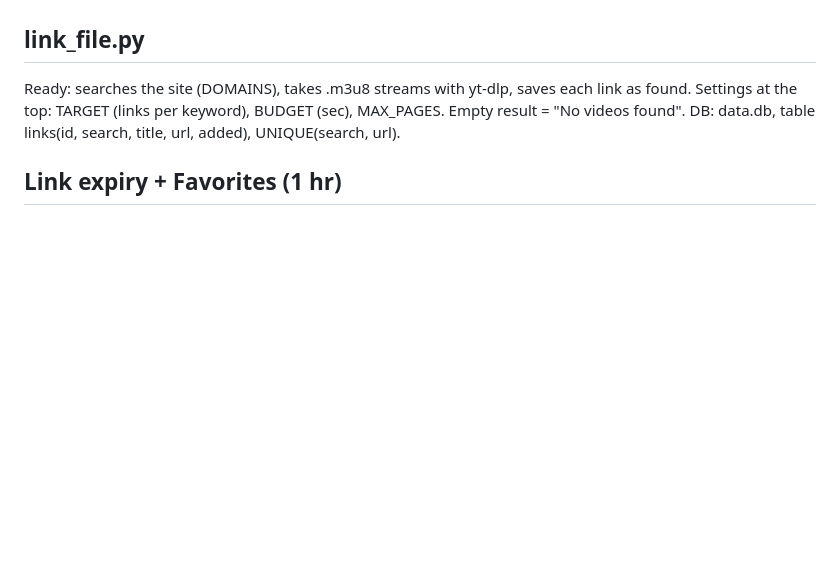
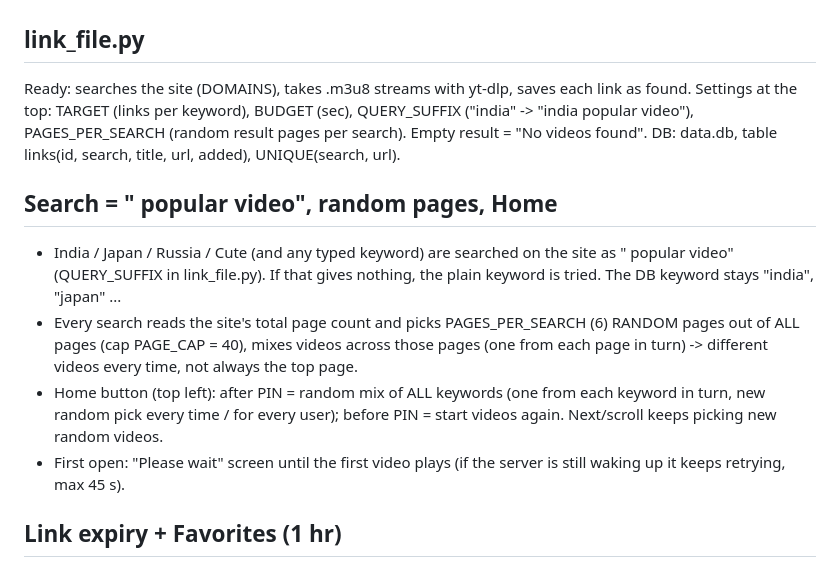
Before and after one commit to Subojeet4482/reels_bot, a Markdown page: README.md, the part around the change. Drawn GitHub-style; blank space fills up the shorter version.

Commit message:
Upload from GitZip

```diff
--- a/README.md
+++ b/README.md
@@ -30,8 +30,17 @@ Polling needs an always-on process: Render / Railway / VPS (NOT Vercel).
 
 ## link_file.py
 Ready: searches the site (DOMAINS), takes .m3u8 streams with yt-dlp, saves each link as found.
-Settings at the top: TARGET (links per keyword), BUDGET (sec), MAX_PAGES. Empty result = "No videos found".
+Settings at the top: TARGET (links per keyword), BUDGET (sec), QUERY_SUFFIX ("india" -> "india popular video"), PAGES_PER_SEARCH (random result pages per search). Empty result = "No videos found".
 DB: data.db, table links(id, search, title, url, added), UNIQUE(search, url).
+
+## Search = "<keyword> popular video", random pages, Home
+- India / Japan / Russia / Cute (and any typed keyword) are searched on the site as "<keyword> popular video" (QUERY_SUFFIX in link_file.py).
+  If that gives nothing, the plain keyword is tried. The DB keyword stays "india", "japan" ...
+- Every search reads the site's total page count and picks PAGES_PER_SEARCH (6) RANDOM pages out of ALL pages (cap PAGE_CAP = 40),
+  mixes videos across those pages (one from each page in turn) -> different videos every time, not always the top page.
+- Home button (top left): after PIN = random mix of ALL keywords (one from each keyword in turn, new random pick every time / for every user);
+  before PIN = start videos again. Next/scroll keeps picking new random videos.
+- First open: "Please wait" screen until the first video plays (if the server is still waking up it keeps retrying, max 45 s).
 
 ## Link expiry + Favorites (1 hr)
 - Scraped stream links (.m3u8) expire after LINK_TTL = 3600 s (env LINK_TTL). Bot deletes them every 2 min; expired links are never served.
```
